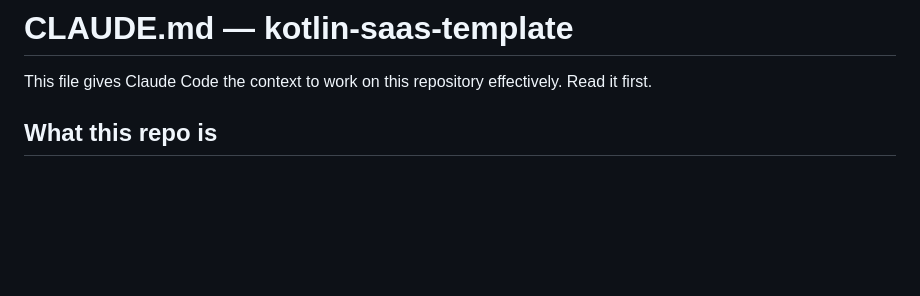
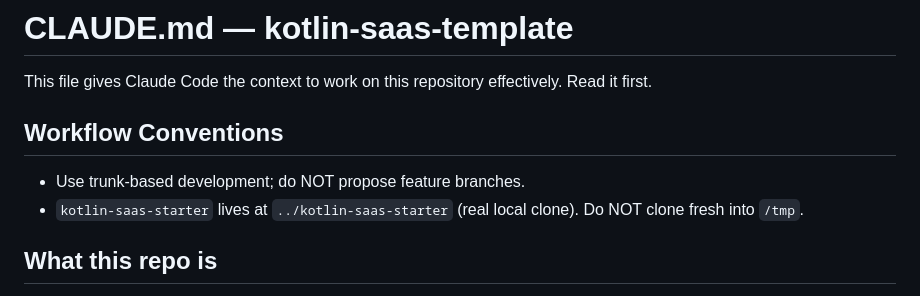
Before and after one commit to sergiodelgadotech/kotlin-saas-template, a Markdown page: CLAUDE.md, the part around the change. GitHub-like rendering; blank space fills up the shorter version.

Commit message:
docs: add Workflow Conventions section to CLAUDE.md
Codifies trunk-based dev (no feature branches) and the canonical
kotlin-saas-starter clone location to prevent recurring redo loops.

Co-Authored-By: Claude Sonnet 4.6 <noreply@anthropic.com>

```diff
--- a/CLAUDE.md
+++ b/CLAUDE.md
@@ -1,6 +1,11 @@
 # CLAUDE.md — kotlin-saas-template
 
 This file gives Claude Code the context to work on this repository effectively. Read it first.
+
+## Workflow Conventions
+
+- Use trunk-based development; do NOT propose feature branches.
+- `kotlin-saas-starter` lives at `../kotlin-saas-starter` (real local clone). Do NOT clone fresh into `/tmp`.
 
 ## What this repo is
 
```
